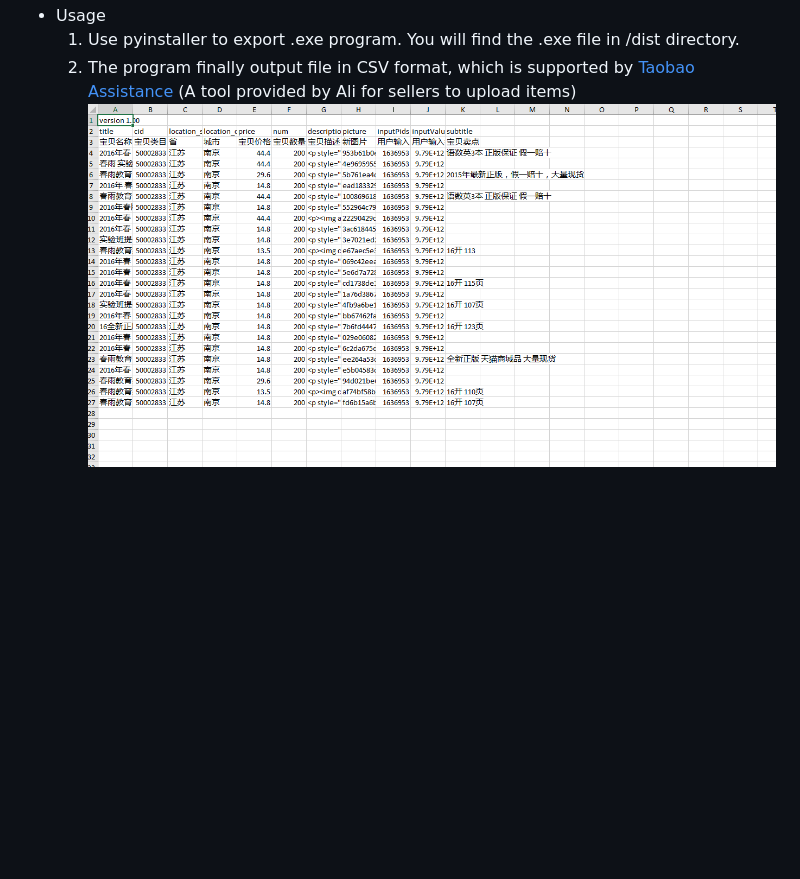
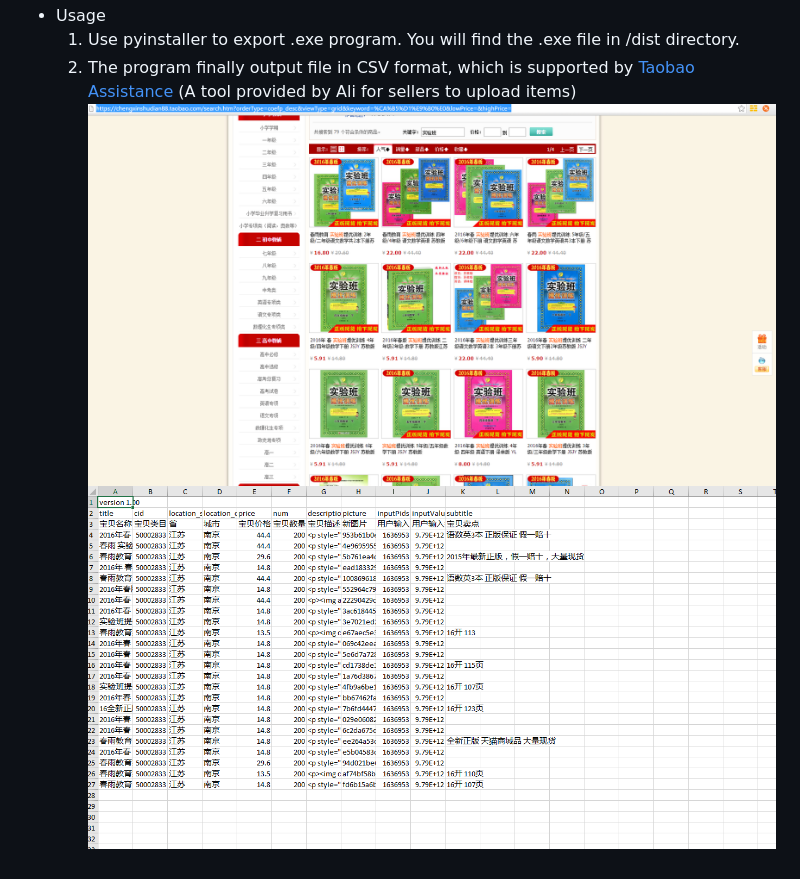
Before and after one commit to Rose-zhang/Spider, a Markdown page: README.md, the part around the change. Rendered like a GitHub page; pictures changed too: pic/4.png (added); blank space fills up the shorter version.

Commit message:
revise readme

```diff
--- a/README.md
+++ b/README.md
@@ -11,4 +11,4 @@
   2. This tool targets at people who sells items on Taobao website. With this tool, people no longer need to upload item which is similar to other sellers. All they need to do is make a few of modifications after crawlering.![](pic/1.png)
 * Usage
   1. Use pyinstaller to export .exe program. You will find the .exe file in /dist directory.
-  2. The program finally output file in CSV format, which is supported by [Taobao Assistance](http://zhuli.taobao.com/) (A tool provided by Ali for sellers to upload items)![](pic/3.png)
+  2. The program finally output file in CSV format, which is supported by [Taobao Assistance](http://zhuli.taobao.com/) (A tool provided by Ali for sellers to upload items)![](pic/4.png)![](pic/3.png)
```
